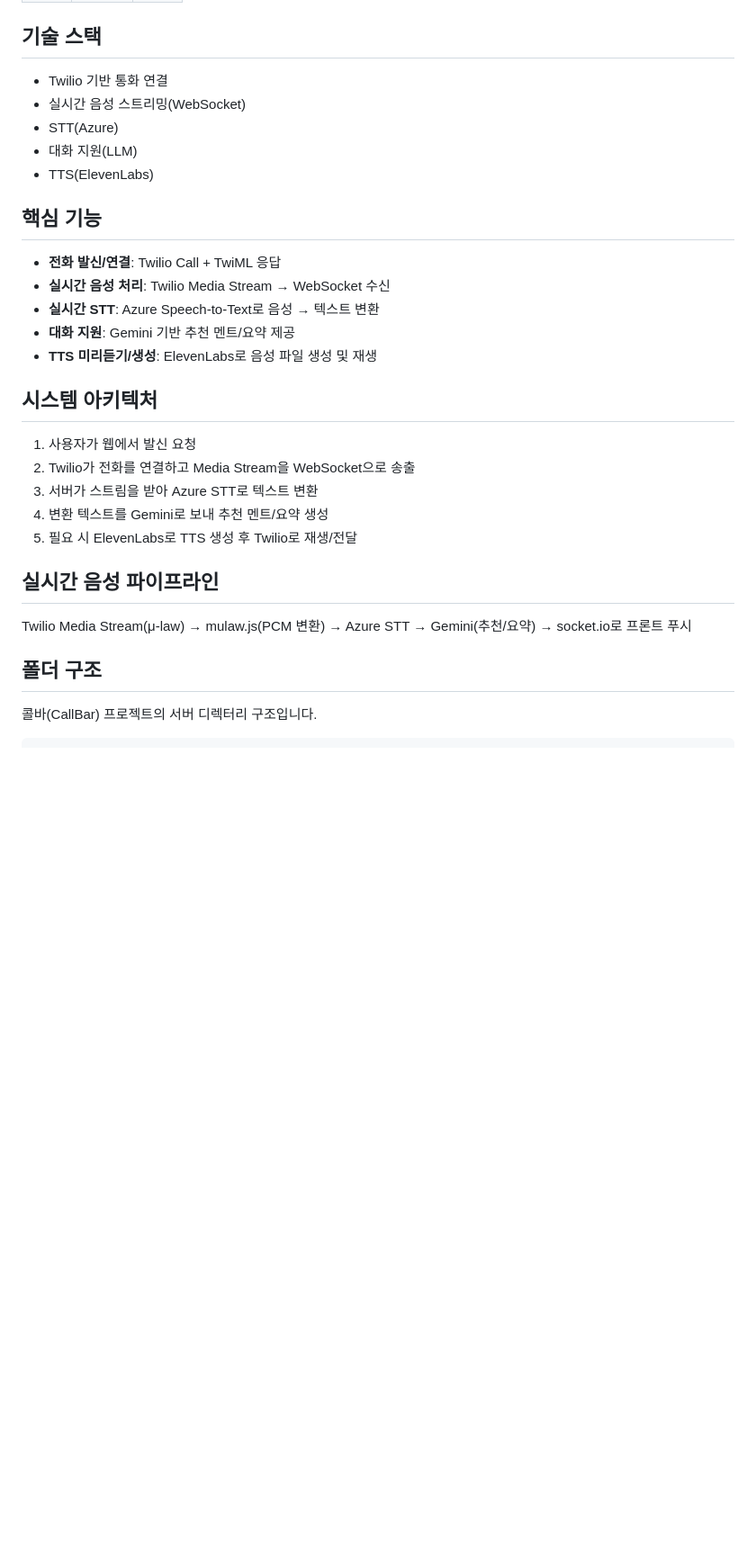
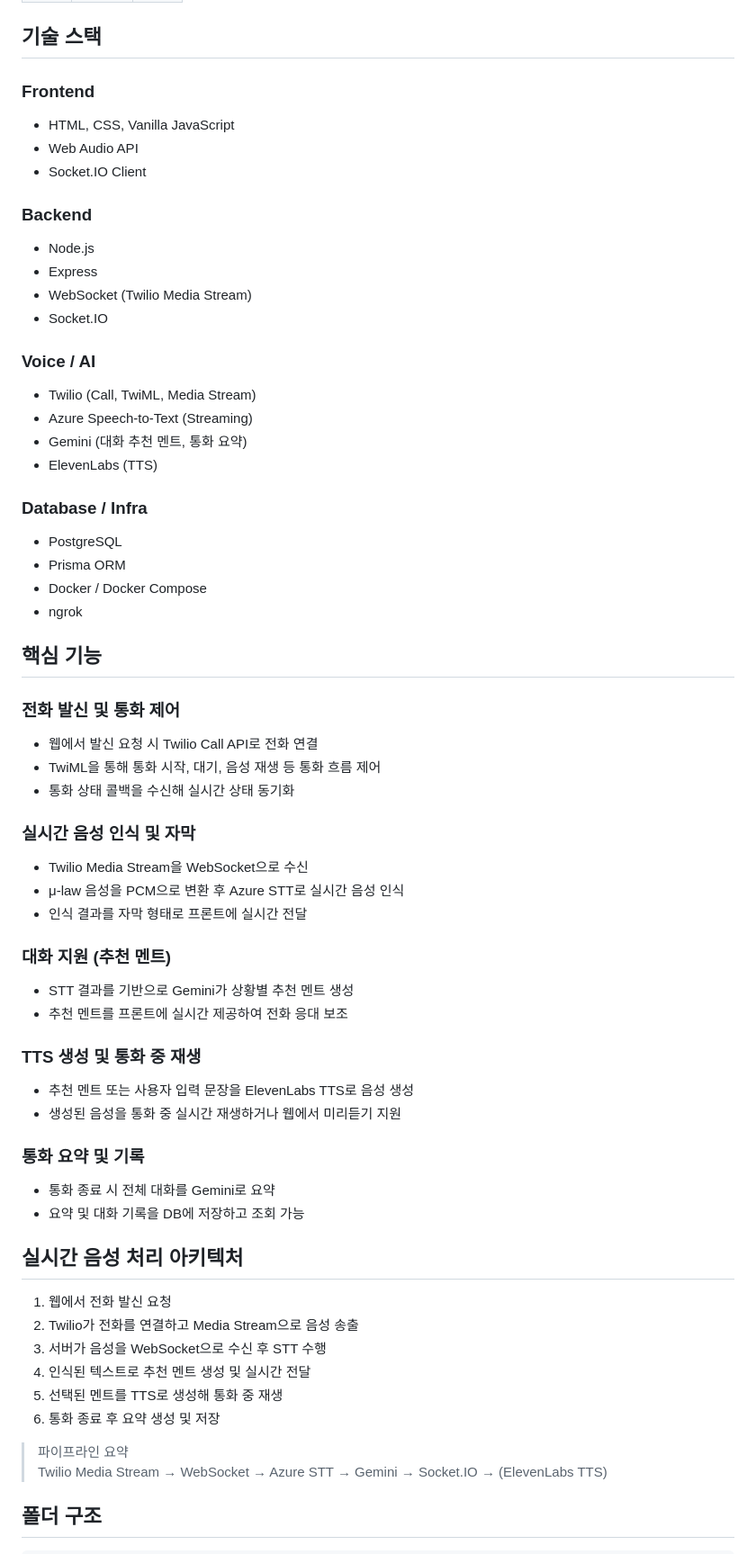
Before and after one commit to Legend-call-bot/front, a Markdown page: README.md, the part around one of its changes. Shown at 90% size. GitHub-like rendering; blank space fills up the shorter version.

````diff
--- a/README.md
+++ b/README.md
@@ -13,30 +13,64 @@
 | 팀원 | 임은서 |      |
 
 ## 기술 스택
-- Twilio 기반 통화 연결
-- 실시간 음성 스트리밍(WebSocket)
-- STT(Azure)
-- 대화 지원(LLM)
-- TTS(ElevenLabs)
+### Frontend
+- HTML, CSS, Vanilla JavaScript
+- Web Audio API
+- Socket.IO Client
+
+### Backend
+- Node.js
+- Express
+- WebSocket (Twilio Media Stream)
+- Socket.IO
+
+### Voice / AI
+- Twilio (Call, TwiML, Media Stream)
+- Azure Speech-to-Text (Streaming)
+- Gemini (대화 추천 멘트, 통화 요약)
+- ElevenLabs (TTS)
+
+### Database / Infra
+- PostgreSQL
+- Prisma ORM
+- Docker / Docker Compose
+- ngrok
 
 ## 핵심 기능
--   **전화 발신/연결**: Twilio Call + TwiML 응답
--   **실시간 음성 처리**: Twilio Media Stream → WebSocket 수신
--   **실시간 STT**: Azure Speech-to-Text로 음성 → 텍스트 변환
--   **대화 지원**: Gemini 기반 추천 멘트/요약 제공
--   **TTS 미리듣기/생성**: ElevenLabs로 음성 파일 생성 및 재생
 
-## 시스템 아키텍처
-1. 사용자가 웹에서 발신 요청
-2. Twilio가 전화를 연결하고 Media Stream을 WebSocket으로 송출
-3. 서버가 스트림을 받아 Azure STT로 텍스트 변환
-4. 변환 텍스트를 Gemini로 보내 추천 멘트/요약 생성
-5. 필요 시 ElevenLabs로 TTS 생성 후 Twilio로 재생/전달
+### 전화 발신 및 통화 제어
+- 웹에서 발신 요청 시 Twilio Call API로 전화 연결
+- TwiML을 통해 통화 시작, 대기, 음성 재생 등 통화 흐름 제어
+- 통화 상태 콜백을 수신해 실시간 상태 동기화
 
-## 실시간 음성 파이프라인
-Twilio Media Stream(μ-law) → mulaw.js(PCM 변환) → Azure STT → Gemini(추천/요약) → socket.io로 프론트 푸시
+### 실시간 음성 인식 및 자막
+- Twilio Media Stream을 WebSocket으로 수신
+- μ-law 음성을 PCM으로 변환 후 Azure STT로 실시간 음성 인식
+- 인식 결과를 자막 형태로 프론트에 실시간 전달
+
+### 대화 지원 (추천 멘트)
+- STT 결과를 기반으로 Gemini가 상황별 추천 멘트 생성
+- 추천 멘트를 프론트에 실시간 제공하여 전화 응대 보조
+
+### TTS 생성 및 통화 중 재생
+- 추천 멘트 또는 사용자 입력 문장을 ElevenLabs TTS로 음성 생성
+- 생성된 음성을 통화 중 실시간 재생하거나 웹에서 미리듣기 지원
+
+### 통화 요약 및 기록
+- 통화 종료 시 전체 대화를 Gemini로 요약
+- 요약 및 대화 기록을 DB에 저장하고 조회 가능
+
+## 실시간 음성 처리 아키텍처
+
+1. 웹에서 전화 발신 요청
+2. Twilio가 전화를 연결하고 Media Stream으로 음성 송출
+3. 서버가 음성을 WebSocket으로 수신 후 STT 수행
+4. 인식된 텍스트로 추천 멘트 생성 및 실시간 전달
+5. 선택된 멘트를 TTS로 생성해 통화 중 재생
+6. 통화 종료 후 요약 생성 및 저장
+
+> 파이프라인 요약
+> Twilio Media Stream → WebSocket → Azure STT → Gemini → Socket.IO → (ElevenLabs TTS)
 
 ## 폴더 구조
-콜바(CallBar) 프로젝트의 서버 디렉터리 구조입니다.
-
 ```text
````
Also changed, not shown: other parts of README.md (+37 -54 lines).
